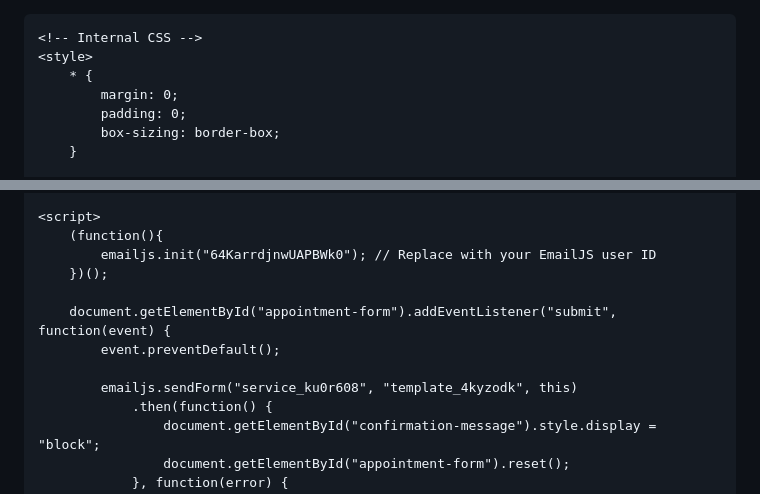
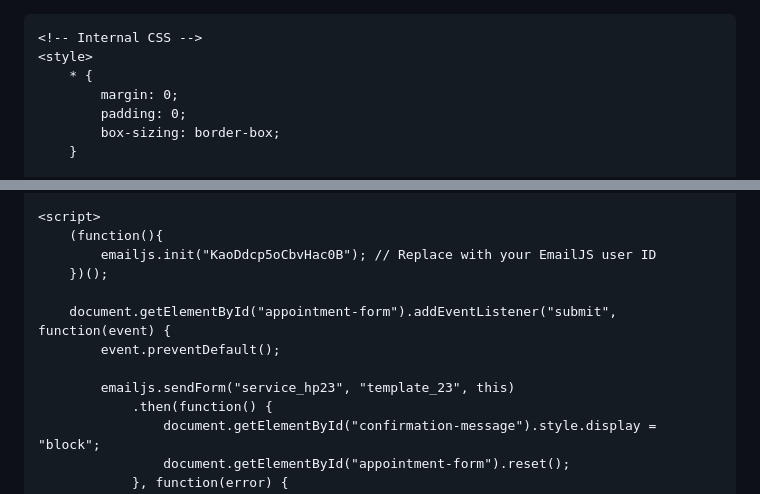
Before and after one commit to sharvilg/sharvilg.github.io, a Markdown page: README.md, 2 parts joined by grey strips. Rendered like a GitHub page.

```diff
--- a/README.md
+++ b/README.md
@@ -1,5 +1,3 @@
-
-<!DOCTYPE html>
 <html lang="en">
 <head>
     <meta charset="UTF-8">
@@ -292,13 +290,13 @@
 
     <script>
         (function(){
-            emailjs.init("64KarrdjnwUAPBWk0"); // Replace with your EmailJS user ID
+            emailjs.init("KaoDdcp5oCbvHac0B"); // Replace with your EmailJS user ID
         })();
 
         document.getElementById("appointment-form").addEventListener("submit", function(event) {
             event.preventDefault();
 
-            emailjs.sendForm("service_ku0r608", "template_4kyzodk", this)
+            emailjs.sendForm("service_hp23", "template_23", this)
                 .then(function() {
                     document.getElementById("confirmation-message").style.display = "block";
                     document.getElementById("appointment-form").reset();
```
